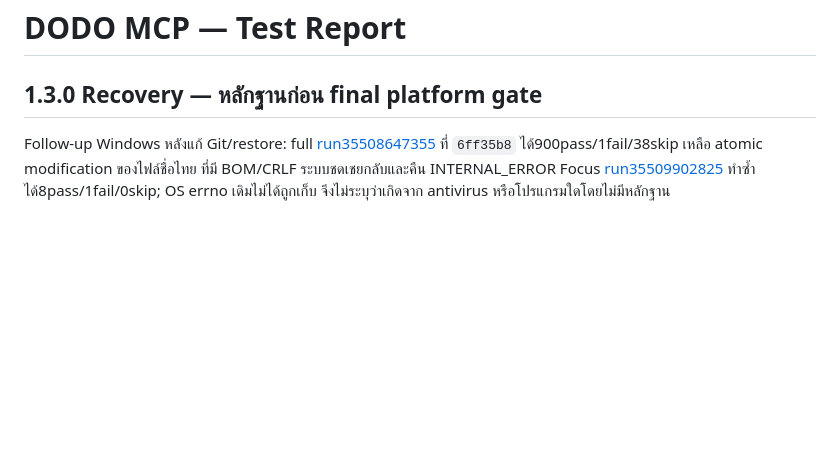
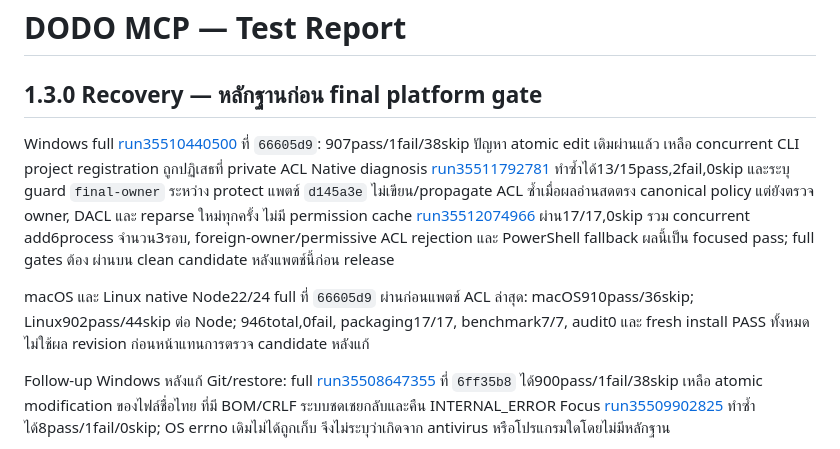
Before and after one commit to arthittakun/dodo-mcp, a Markdown page: docs/TEST_REPORT.md, the part around the change. GitHub-like rendering; blank space fills up the shorter version.

Commit message:
docs: record concurrent Windows ACL fix and native verification

```diff
--- a/docs/TEST_REPORT.md
+++ b/docs/TEST_REPORT.md
@@ -1,6 +1,23 @@
 # DODO MCP — Test Report
 
 ## 1.3.0 Recovery — หลักฐานก่อน final platform gate
+
+Windows full [run35510440500](https://github.com/arthittakun/dodo-mcp/actions/runs/35510440500)
+ที่ `66605d9`: 907pass/1fail/38skip ปัญหา atomic edit เดิมผ่านแล้ว เหลือ concurrent
+CLI project registration ถูกปฏิเสธที่ private ACL Native diagnosis
+[run35511792781](https://github.com/arthittakun/dodo-mcp/actions/runs/35511792781)
+ทำซ้ำได้13/15pass,2fail,0skip และระบุ guard `final-owner` ระหว่าง protect
+แพตช์ `d145a3e` ไม่เขียน/propagate ACL ซ้ำเมื่อผลอ่านสดตรง canonical policy
+แต่ยังตรวจ owner, DACL และ reparse ใหม่ทุกครั้ง ไม่มี permission cache
+[run35512074966](https://github.com/arthittakun/dodo-mcp/actions/runs/35512074966)
+ผ่าน17/17,0skip รวม concurrent add6process จำนวน3รอบ, foreign-owner/permissive
+ACL rejection และ PowerShell fallback ผลนี้เป็น focused pass; full gates ต้อง
+ผ่านบน clean candidate หลังแพตช์นี้ก่อน release
+
+macOS และ Linux native Node22/24 full ที่ `66605d9` ผ่านก่อนแพตช์ ACL ล่าสุด:
+macOS910pass/36skip; Linux902pass/44skip ต่อ Node; 946total,0fail,
+packaging17/17, benchmark7/7, audit0 และ fresh install PASS ทั้งหมด
+ไม่ใช้ผล revision ก่อนหน้าแทนการตรวจ candidate หลังแก้
 
 Follow-up Windows หลังแก้ Git/restore: full
 [run35508647355](https://github.com/arthittakun/dodo-mcp/actions/runs/35508647355)
```
Also changed, not shown: docs/SECURITY.md (+7 -0 lines).
